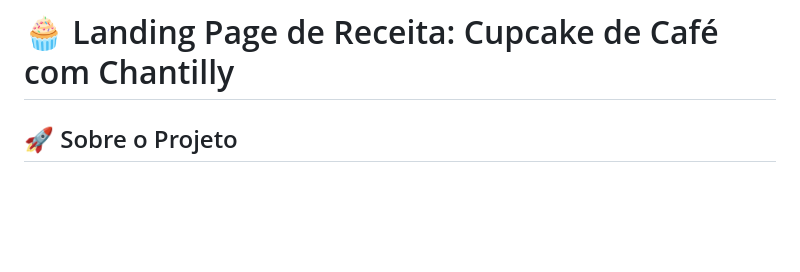
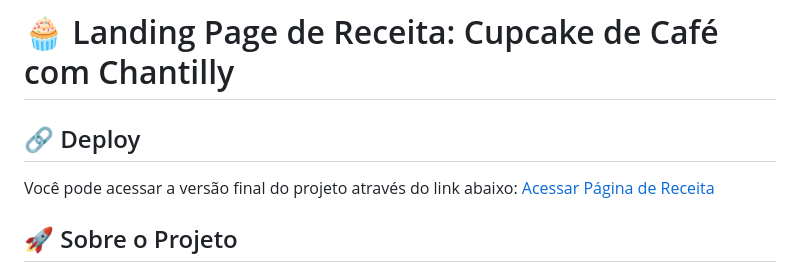
Before and after one commit to VictorMartinsD/pagina-de-receita, a Markdown page: README.md, the part around the change. Rendered like a GitHub page; blank space fills up the shorter version.

Commit message:
docs: adicionar seção de deploy no readme

```diff
--- a/README.md
+++ b/README.md
@@ -1,4 +1,8 @@
 # 🧁 Landing Page de Receita: Cupcake de Café com Chantilly
+
+## 🔗 Deploy
+Você pode acessar a versão final do projeto através do link abaixo:
+[Acessar Página de Receita](https://victormartinsd.github.io/pagina-de-receita/)
 
 ## 🚀 Sobre o Projeto
 
```
